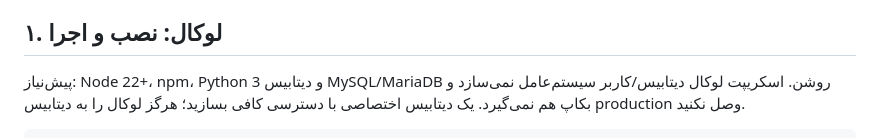
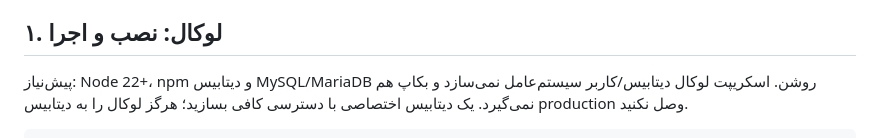
Before and after one commit to MohammadAky/Vizitik, a Markdown page: docs/DEPLOY-UBUNTU.md, the part around the change. Rendered like a GitHub page.

Commit message:
docs(deploy): Python 3 is no longer a local prerequisite
setup-local.sh does its .env work in Node since the Python rewrite, so the local prerequisites are Node 22+, npm and a running MySQL/MariaDB - certbot's python on the server is installed by apt and is not a prerequisite of anything local.

```diff
--- a/docs/DEPLOY-UBUNTU.md
+++ b/docs/DEPLOY-UBUNTU.md
@@ -19,7 +19,7 @@
 
 ## ۱. لوکال: نصب و اجرا
 
-پیش‌نیاز: Node 22+، npm، Python 3 و دیتابیس MySQL/MariaDB روشن. اسکریپت لوکال
+پیش‌نیاز: Node 22+، npm و دیتابیس MySQL/MariaDB روشن. اسکریپت لوکال
 دیتابیس/کاربر سیستم‌عامل نمی‌سازد و بکاپ هم نمی‌گیرد.
 یک دیتابیس اختصاصی با دسترسی کافی بسازید؛ هرگز لوکال را به دیتابیس production وصل نکنید.
 
```
